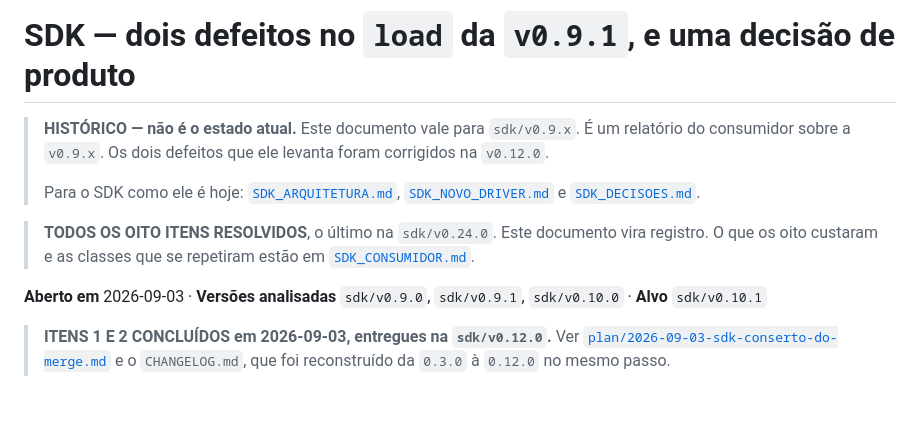
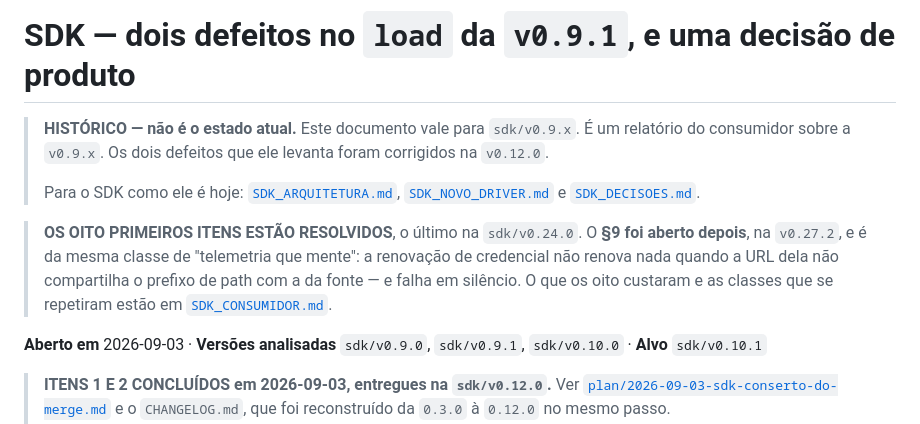
Before and after one commit to AreteAcademy/bravis, a Markdown page: docs/SDK_V9.md, the part around one of its changes. Rendered like a GitHub page; blank space fills up the shorter version.

```diff
--- a/docs/SDK_V9.md
+++ b/docs/SDK_V9.md
@@ -6,8 +6,10 @@
 > Para o SDK como ele é hoje: [`SDK_ARQUITETURA.md`](SDK_ARQUITETURA.md),
 > [`SDK_NOVO_DRIVER.md`](SDK_NOVO_DRIVER.md) e [`SDK_DECISOES.md`](SDK_DECISOES.md).
 
-> **TODOS OS OITO ITENS RESOLVIDOS**, o último na `sdk/v0.24.0`. Este documento
-> vira registro. O que os oito custaram e as classes que se repetiram estão em
+> **OS OITO PRIMEIROS ITENS ESTÃO RESOLVIDOS**, o último na `sdk/v0.24.0`.
+> O **§9 foi aberto depois**, na `v0.27.2`, e é da mesma classe de "telemetria que
+> mente": a renovação de credencial não renova nada quando a URL dela não
+> compartilha o prefixo de path com a da fonte — e falha em silêncio. O que os oito custaram e as classes que se repetiram estão em
 > [`SDK_CONSUMIDOR.md`](SDK_CONSUMIDOR.md).
 
 **Aberto em** 2026-09-03 · **Versões analisadas** `sdk/v0.9.0`, `sdk/v0.9.1`,
```
Also changed, not shown: other parts of docs/SDK_V9.md (+62 -1 lines).
